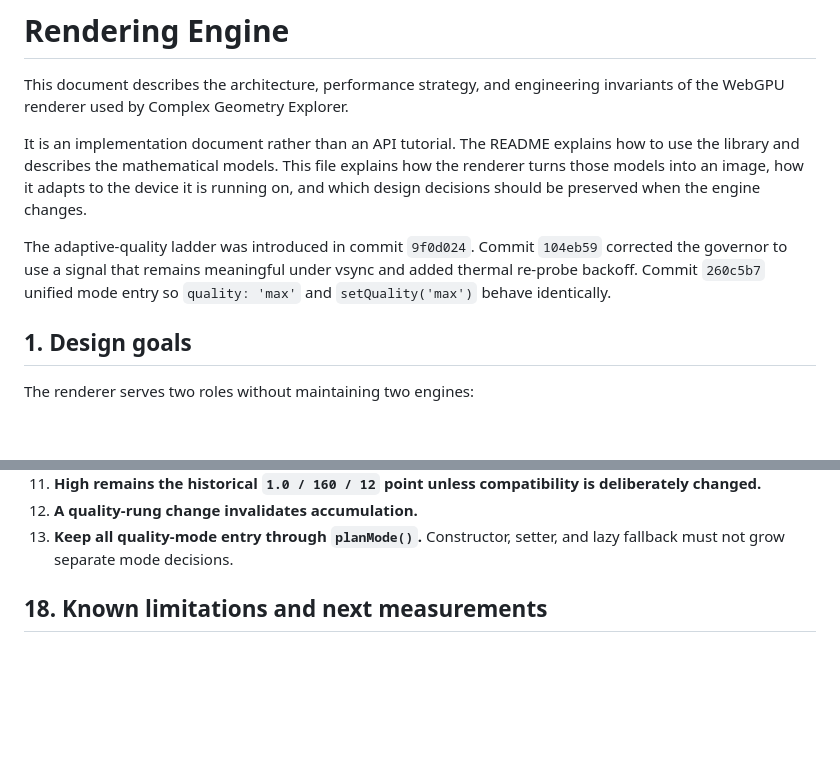
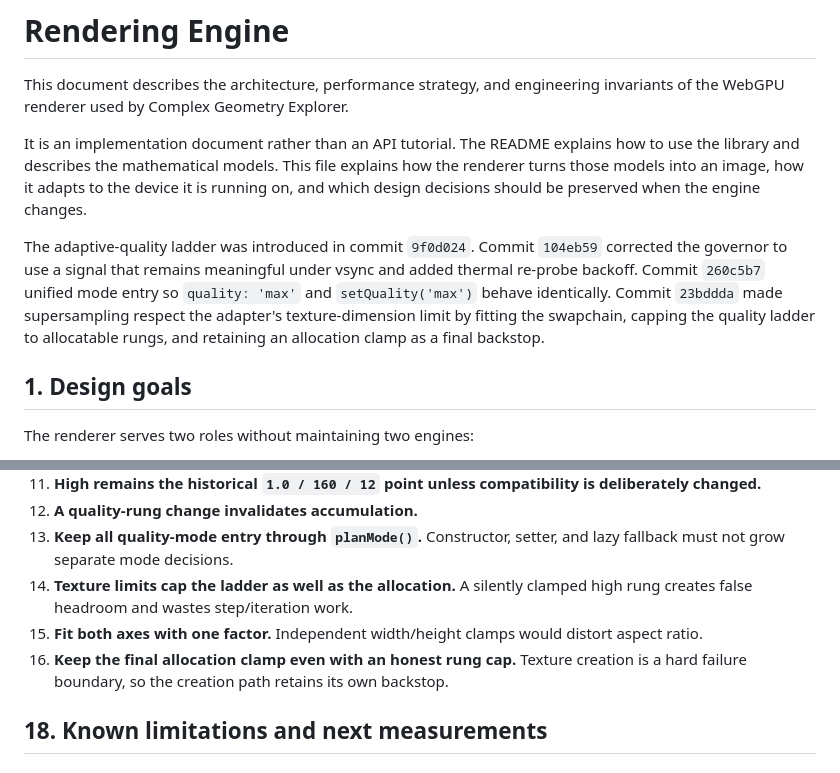
Before and after one commit to Edulus/webgpu-fractal-modeler, a Markdown page: docs/RENDERING_ENGINE.md, 2 parts joined by grey strips. Drawn GitHub-style; blank space fills up the shorter version.

```diff
--- a/docs/RENDERING_ENGINE.md
+++ b/docs/RENDERING_ENGINE.md
@@ -4,7 +4,7 @@ This document describes the architecture, performance strategy, and engineering
 
 It is an implementation document rather than an API tutorial. The README explains how to use the library and describes the mathematical models. This file explains how the renderer turns those models into an image, how it adapts to the device it is running on, and which design decisions should be preserved when the engine changes.
 
-The adaptive-quality ladder was introduced in commit `9f0d024`. Commit `104eb59` corrected the governor to use a signal that remains meaningful under vsync and added thermal re-probe backoff. Commit `260c5b7` unified mode entry so `quality: 'max'` and `setQuality('max')` behave identically.
+The adaptive-quality ladder was introduced in commit `9f0d024`. Commit `104eb59` corrected the governor to use a signal that remains meaningful under vsync and added thermal re-probe backoff. Commit `260c5b7` unified mode entry so `quality: 'max'` and `setQuality('max')` behave identically. Commit `23bddda` made supersampling respect the adapter's texture-dimension limit by fitting the swapchain, capping the quality ladder to allocatable rungs, and retaining an allocation clamp as a final backstop.
 
 ## 1. Design goals
 
@@ -435,6 +480,9 @@ Synthetic tests prove controller arithmetic against known models. They do not an
 11. **High remains the historical `1.0 / 160 / 12` point unless compatibility is deliberately changed.**
 12. **A quality-rung change invalidates accumulation.**
 13. **Keep all quality-mode entry through `planMode()`.** Constructor, setter, and lazy fallback must not grow separate mode decisions.
+14. **Texture limits cap the ladder as well as the allocation.** A silently clamped high rung creates false headroom and wastes step/iteration work.
+15. **Fit both axes with one factor.** Independent width/height clamps would distort aspect ratio.
+16. **Keep the final allocation clamp even with an honest rung cap.** Texture creation is a hard failure boundary, so the creation path retains its own backstop.
 
 ## 18. Known limitations and next measurements
 
```
Also changed, not shown: other parts of docs/RENDERING_ENGINE.md (+59 -14 lines).
